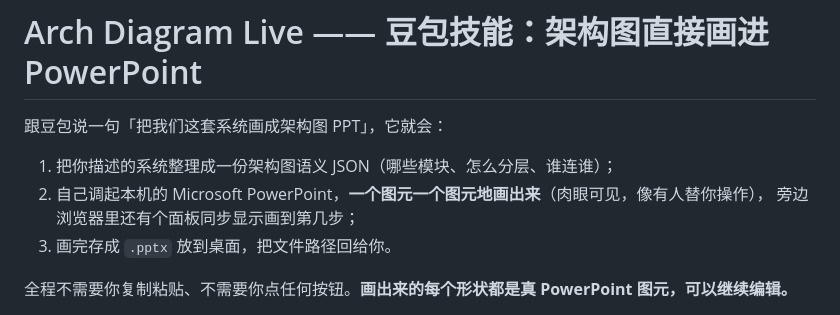
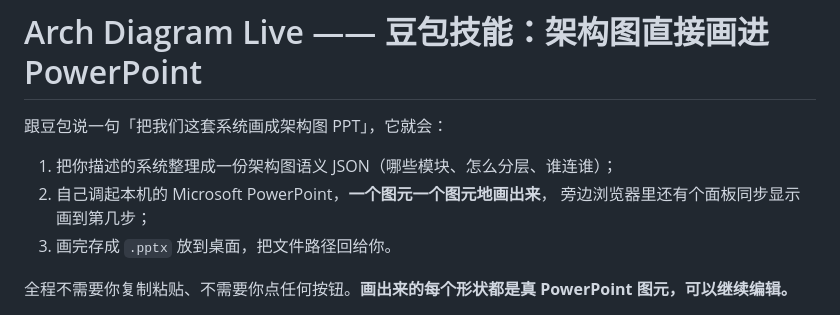
Before and after one commit to chuspeeism/archppt-doubao, a Markdown page: README.md, the part around the change. GitHub-like rendering.

```diff
--- a/README.md
+++ b/README.md
@@ -3,7 +3,7 @@
 跟豆包说一句「把我们这套系统画成架构图 PPT」，它就会：
 
 1. 把你描述的系统整理成一份架构图语义 JSON（哪些模块、怎么分层、谁连谁）；
-2. 自己调起本机的 Microsoft PowerPoint，**一个图元一个图元地画出来**（肉眼可见，像有人替你操作），
+2. 自己调起本机的 Microsoft PowerPoint，**一个图元一个图元地画出来**，
    旁边浏览器里还有个面板同步显示画到第几步；
 3. 画完存成 `.pptx` 放到桌面，把文件路径回给你。
 
```
